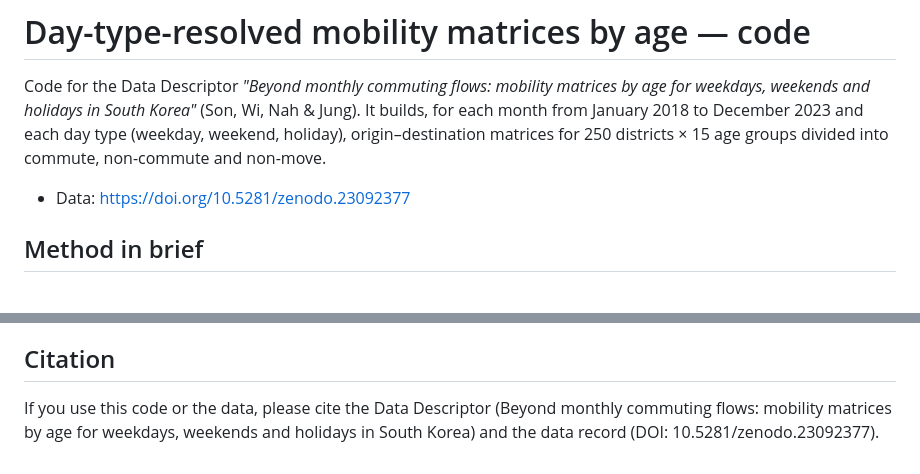
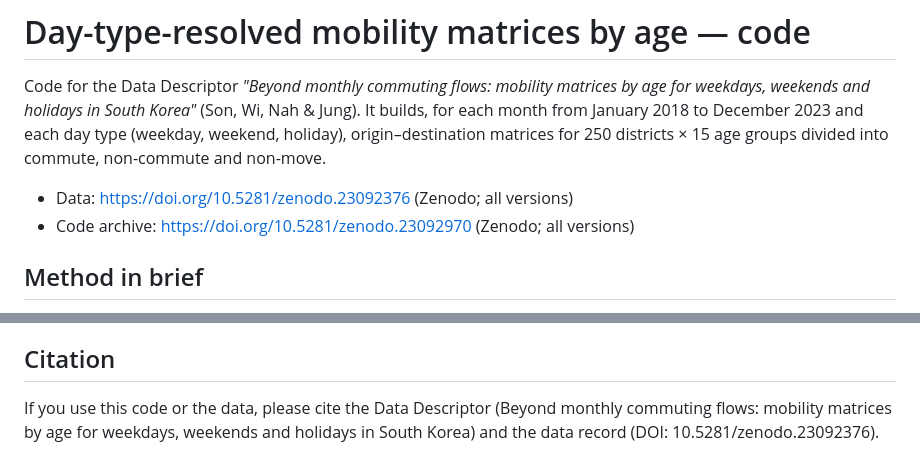
Before and after one commit to woosikson/daytype-mobility-korea, a Markdown page: README.md, 2 parts joined by grey strips. GitHub-like rendering.

```diff
--- a/README.md
+++ b/README.md
@@ -2,7 +2,8 @@
 
 Code for the Data Descriptor *"Beyond monthly commuting flows: mobility matrices by age for weekdays, weekends and holidays in South Korea"* (Son, Wi, Nah & Jung). It builds, for each month from January 2018 to December 2023 and each day type (weekday, weekend, holiday), origin–destination matrices for 250 districts × 15 age groups divided into commute, non-commute and non-move.
 
-- Data: https://doi.org/10.5281/zenodo.23092377
+- Data: https://doi.org/10.5281/zenodo.23092376 (Zenodo; all versions)
+- Code archive: https://doi.org/10.5281/zenodo.23092970 (Zenodo; all versions)
 
 ## Method in brief
 
@@ -55,4 +56,4 @@ The code in this repository is released under the [MIT License](LICENSE). The da
 
 ## Citation
 
-If you use this code or the data, please cite the Data Descriptor (Beyond monthly commuting flows: mobility matrices by age for weekdays, weekends and holidays in South Korea) and the data record (DOI: 10.5281/zenodo.23092377).
+If you use this code or the data, please cite the Data Descriptor (Beyond monthly commuting flows: mobility matrices by age for weekdays, weekends and holidays in South Korea) and the data record (DOI: 10.5281/zenodo.23092376).
```
